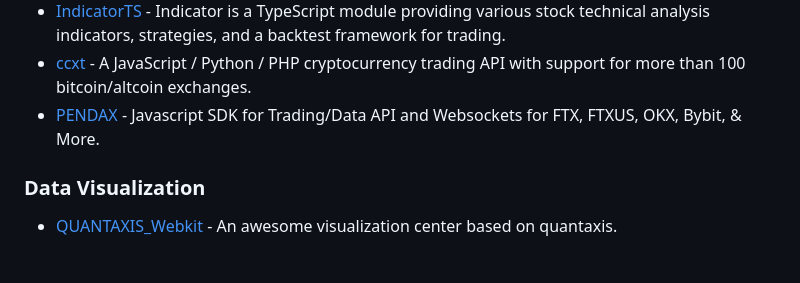
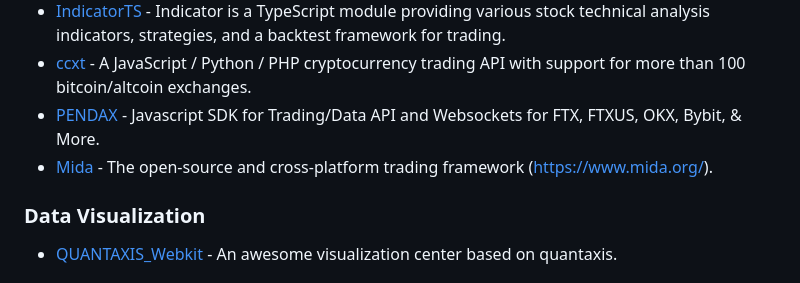
Before and after one commit to wilsonfreitas/awesome-quant, a Markdown page: README.md, the part around the change. Rendered like a GitHub page.

Commit message:
Added Mida
Issue #151

```diff
--- a/README.md
+++ b/README.md
@@ -391,6 +391,7 @@ A curated list of insanely awesome libraries, packages and resources for Quants
 - [IndicatorTS](https://github.com/cinar/indicatorts) - Indicator is a TypeScript module providing various stock technical analysis indicators, strategies, and a backtest framework for trading.
 - [ccxt](https://github.com/ccxt/ccxt) - A JavaScript / Python / PHP cryptocurrency trading API with support for more than 100 bitcoin/altcoin exchanges.
 - [PENDAX](https://github.com/CompendiumFi/PENDAX-SDK) - Javascript SDK for Trading/Data API and Websockets for FTX, FTXUS, OKX, Bybit, & More.
+- [Mida](https://github.com/Reiryoku-Technologies/Mida) - The open-source and cross-platform trading framework (https://www.mida.org/).
 
 ### Data Visualization
 
```
